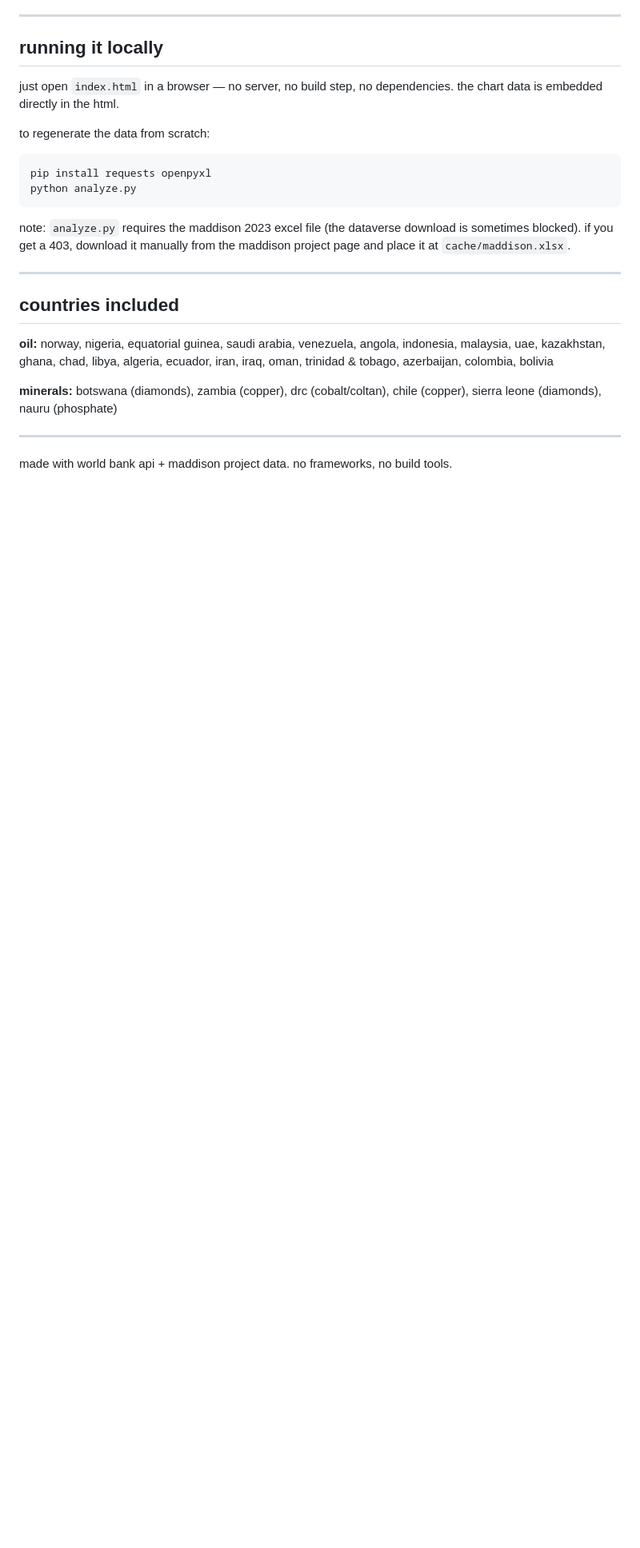
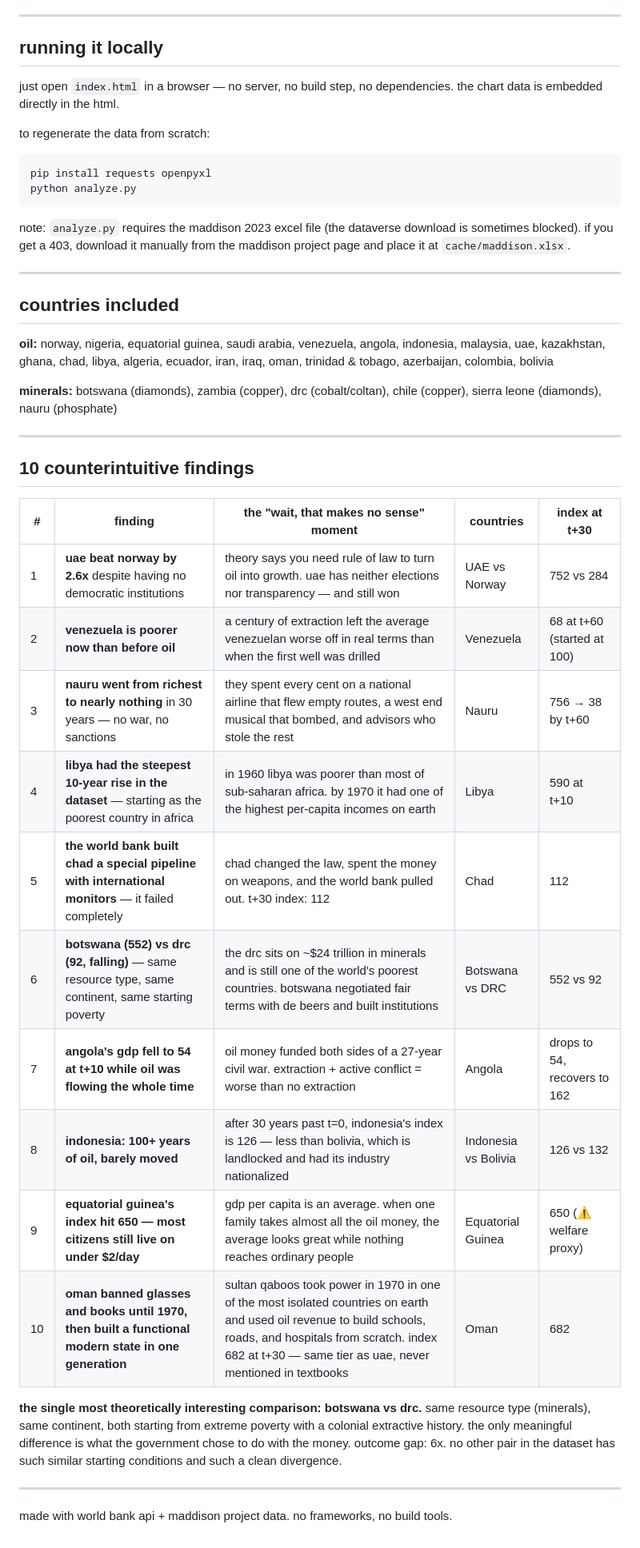
Before and after one commit to 03shraddha/resource-vs-gdp, a Markdown page: README.md, the part around the change. Shown at 80% size. Rendered like a GitHub page; blank space fills up the shorter version.

Commit message:
Add 10 counterintuitive findings table to README
Co-Authored-By: Claude Sonnet 4.6 <noreply@anthropic.com>

```diff
--- a/README.md
+++ b/README.md
@@ -63,4 +63,23 @@ note: `analyze.py` requires the maddison 2023 excel file (the dataverse download
 
 ---
 
+## 10 counterintuitive findings
+
+| # | finding | the "wait, that makes no sense" moment | countries | index at t+30 |
+|---|---------|---------------------------------------|-----------|--------------|
+| 1 | **uae beat norway by 2.6x** despite having no democratic institutions | theory says you need rule of law to turn oil into growth. uae has neither elections nor transparency — and still won | UAE vs Norway | 752 vs 284 |
+| 2 | **venezuela is poorer now than before oil** | a century of extraction left the average venezuelan worse off in real terms than when the first well was drilled | Venezuela | 68 at t+60 (started at 100) |
+| 3 | **nauru went from richest to nearly nothing** in 30 years — no war, no sanctions | they spent every cent on a national airline that flew empty routes, a west end musical that bombed, and advisors who stole the rest | Nauru | 756 → 38 by t+60 |
+| 4 | **libya had the steepest 10-year rise in the dataset** — starting as the poorest country in africa | in 1960 libya was poorer than most of sub-saharan africa. by 1970 it had one of the highest per-capita incomes on earth | Libya | 590 at t+10 |
+| 5 | **the world bank built chad a special pipeline with international monitors** — it failed completely | chad changed the law, spent the money on weapons, and the world bank pulled out. t+30 index: 112 | Chad | 112 |
+| 6 | **botswana (552) vs drc (92, falling)** — same resource type, same continent, same starting poverty | the drc sits on ~$24 trillion in minerals and is still one of the world's poorest countries. botswana negotiated fair terms with de beers and built institutions | Botswana vs DRC | 552 vs 92 |
+| 7 | **angola's gdp fell to 54 at t+10 while oil was flowing the whole time** | oil money funded both sides of a 27-year civil war. extraction + active conflict = worse than no extraction | Angola | drops to 54, recovers to 162 |
+| 8 | **indonesia: 100+ years of oil, barely moved** | after 30 years past t=0, indonesia's index is 126 — less than bolivia, which is landlocked and had its industry nationalized | Indonesia vs Bolivia | 126 vs 132 |
+| 9 | **equatorial guinea's index hit 650 — most citizens still live on under $2/day** | gdp per capita is an average. when one family takes almost all the oil money, the average looks great while nothing reaches ordinary people | Equatorial Guinea | 650 (⚠ welfare proxy) |
+| 10 | **oman banned glasses and books until 1970, then built a functional modern state in one generation** | sultan qaboos took power in 1970 in one of the most isolated countries on earth and used oil revenue to build schools, roads, and hospitals from scratch. index 682 at t+30 — same tier as uae, never mentioned in textbooks | Oman | 682 |
+
+**the single most theoretically interesting comparison: botswana vs drc.** same resource type (minerals), same continent, both starting from extreme poverty with a colonial extractive history. the only meaningful difference is what the government chose to do with the money. outcome gap: 6x. no other pair in the dataset has such similar starting conditions and such a clean divergence.
+
+---
+
 made with world bank api + maddison project data. no frameworks, no build tools.
```
